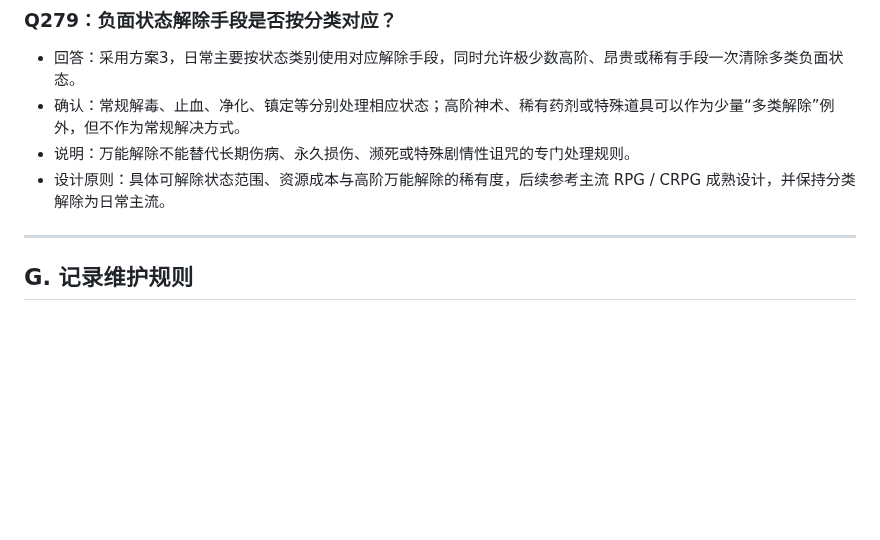
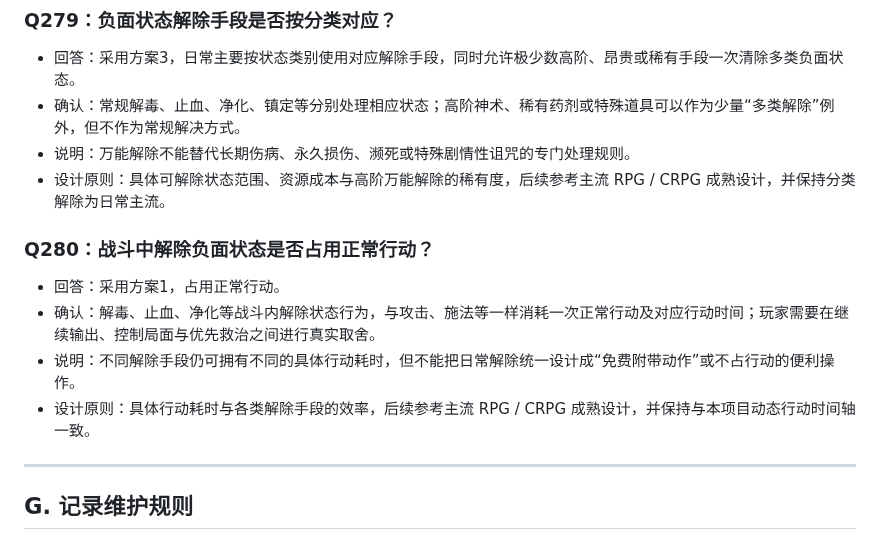
Before and after one commit to Kinkairy/blackstone-h5, a Markdown page: docs/design-interview.md, the part around the change. GitHub-like rendering; blank space fills up the shorter version.

Commit message:
docs: record Q280 combat cleansing action cost

```diff
--- a/docs/design-interview.md
+++ b/docs/design-interview.md
@@ -986,6 +986,13 @@
 - 说明：万能解除不能替代长期伤病、永久损伤、濒死或特殊剧情性诅咒的专门处理规则。
 - 设计原则：具体可解除状态范围、资源成本与高阶万能解除的稀有度，后续参考主流 RPG / CRPG 成熟设计，并保持分类解除为日常主流。
 
+
+### Q280：战斗中解除负面状态是否占用正常行动？
+- 回答：采用方案1，占用正常行动。
+- 确认：解毒、止血、净化等战斗内解除状态行为，与攻击、施法等一样消耗一次正常行动及对应行动时间；玩家需要在继续输出、控制局面与优先救治之间进行真实取舍。
+- 说明：不同解除手段仍可拥有不同的具体行动耗时，但不能把日常解除统一设计成“免费附带动作”或不占行动的便利操作。
+- 设计原则：具体行动耗时与各类解除手段的效率，后续参考主流 RPG / CRPG 成熟设计，并保持与本项目动态行动时间轴一致。
+
 ---
 
 ## G. 记录维护规则
```
